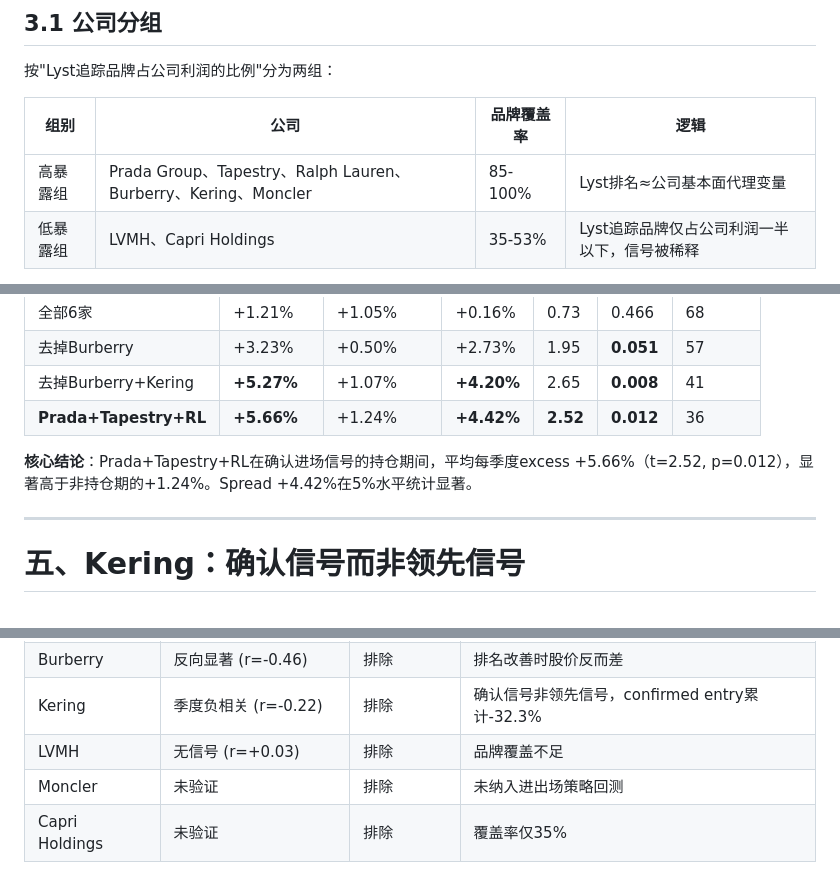
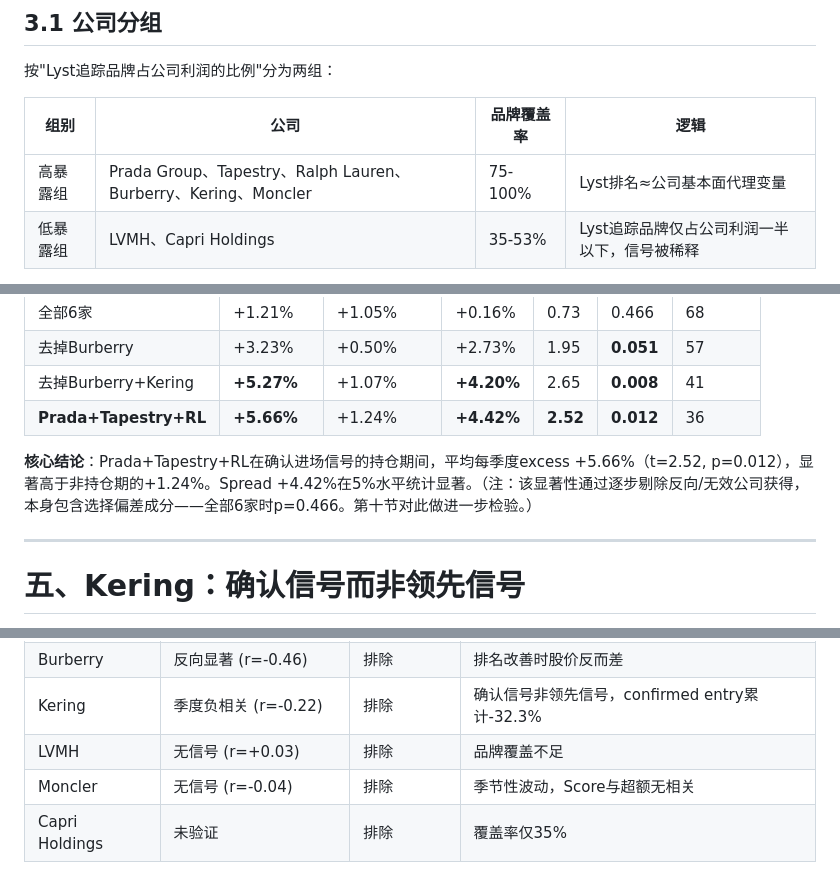
Before and after one commit to Casey0903/lyst-index-equity-backtest, a Markdown page: results/lyst-signal-research-memo.md, 3 parts joined by grey strips. Rendered like a GitHub page.

```diff
--- a/results/lyst-signal-research-memo.md
+++ b/results/lyst-signal-research-memo.md
@@ -51,7 +50,7 @@ Robin Li的GitHub repo（lyst-index-equity-backtest）进行了初步回测，
 
 | 组别 | 公司 | 品牌覆盖率 | 逻辑 |
 |------|------|----------|------|
-| 高暴露组 | Prada Group、Tapestry、Ralph Lauren、Burberry、Kering、Moncler | 85-100% | Lyst排名≈公司基本面代理变量 |
+| 高暴露组 | Prada Group、Tapestry、Ralph Lauren、Burberry、Kering、Moncler | 75-100% | Lyst排名≈公司基本面代理变量 |
 | 低暴露组 | LVMH、Capri Holdings | 35-53% | Lyst追踪品牌仅占公司利润一半以下，信号被稀释 |
 
 Kering虽为多品牌集团，但Gucci+YSL+BV的OI合计占Kering利润85%+，按覆盖率标准应归入高暴露组。Moncler（Moncler+Stone Island）覆盖率100%。Capri Holdings仅追踪Versace（约35%收入），MK和Jimmy Choo不在Lyst范围内。
@@ -215,7 +215,7 @@ Lyst信号的价值在于告诉你某只股票的品牌基本面处于什么阶
 | 去掉Burberry+Kering | **+5.27%** | +1.07% | **+4.20%** | 2.65 | **0.008** | 41 |
 | **Prada+Tapestry+RL** | **+5.66%** | +1.24% | **+4.42%** | **2.52** | **0.012** | 36 |
 
-**核心结论**：Prada+Tapestry+RL在确认进场信号的持仓期间，平均每季度excess +5.66%（t=2.52, p=0.012），显著高于非持仓期的+1.24%。Spread +4.42%在5%水平统计显著。
+**核心结论**：Prada+Tapestry+RL在确认进场信号的持仓期间，平均每季度excess +5.66%（t=2.52, p=0.012），显著高于非持仓期的+1.24%。Spread +4.42%在5%水平统计显著。（注：该显著性通过逐步剔除反向/无效公司获得，本身包含选择偏差成分——全部6家时p=0.466。第十节对此做进一步检验。）
 
 ---
 
@@ -387,7 +393,7 @@ Score下降季度的超额收益几乎为零——持仓无利可图。这是所
 | Burberry | 反向显著 (r=-0.46) | 排除 | 排名改善时股价反而差 |
 | Kering | 季度负相关 (r=-0.22) | 排除 | 确认信号非领先信号，confirmed entry累计-32.3% |
 | LVMH | 无信号 (r=+0.03) | 排除 | 品牌覆盖不足 |
-| Moncler | 未验证 | 排除 | 未纳入进出场策略回测 |
+| Moncler | 无信号 (r=-0.04) | 排除 | 季节性波动，Score与超额无相关 |
 | Capri Holdings | 未验证 | 排除 | 覆盖率仅35% |
 
 ### 进出场规则
```
Also changed, not shown: other parts of results/lyst-signal-research-memo.md (+44 -34 lines).
